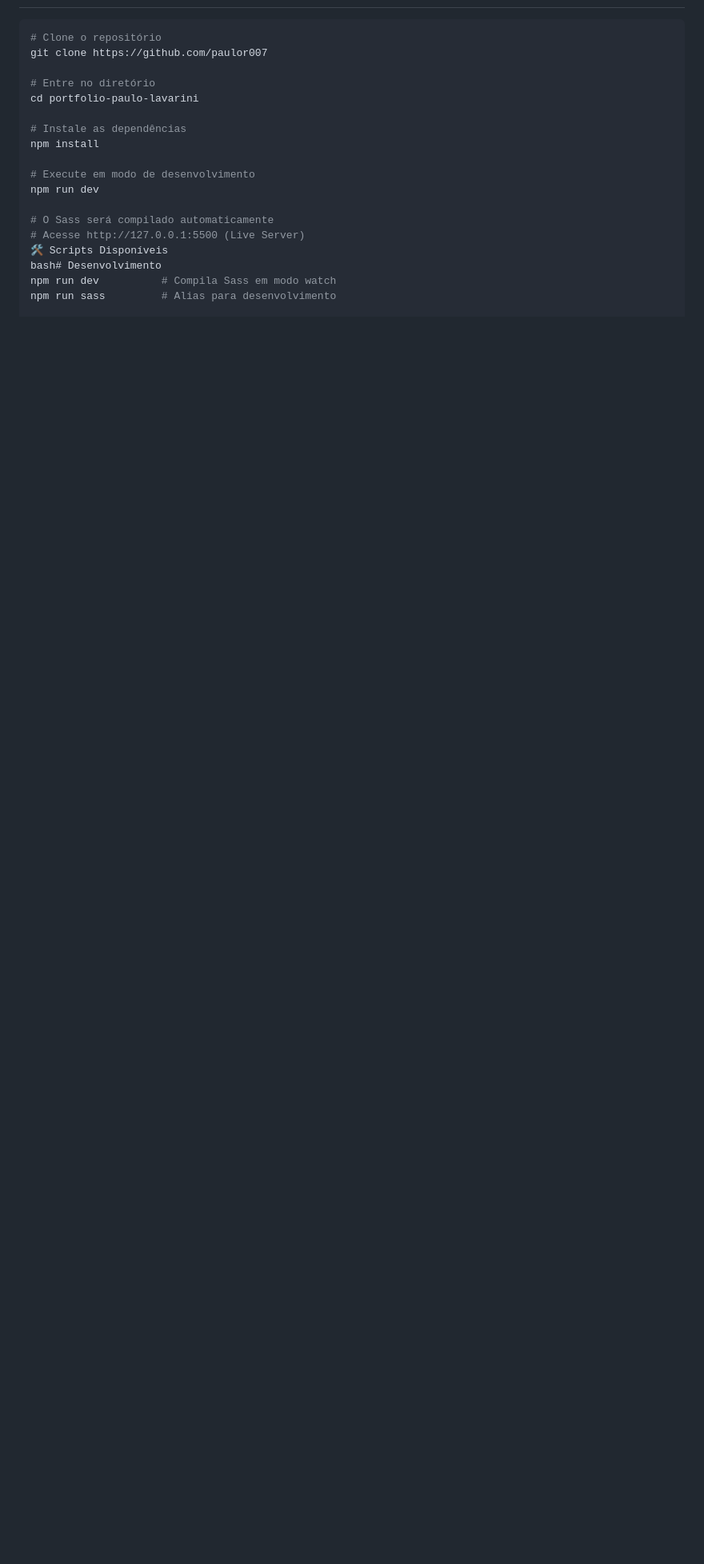
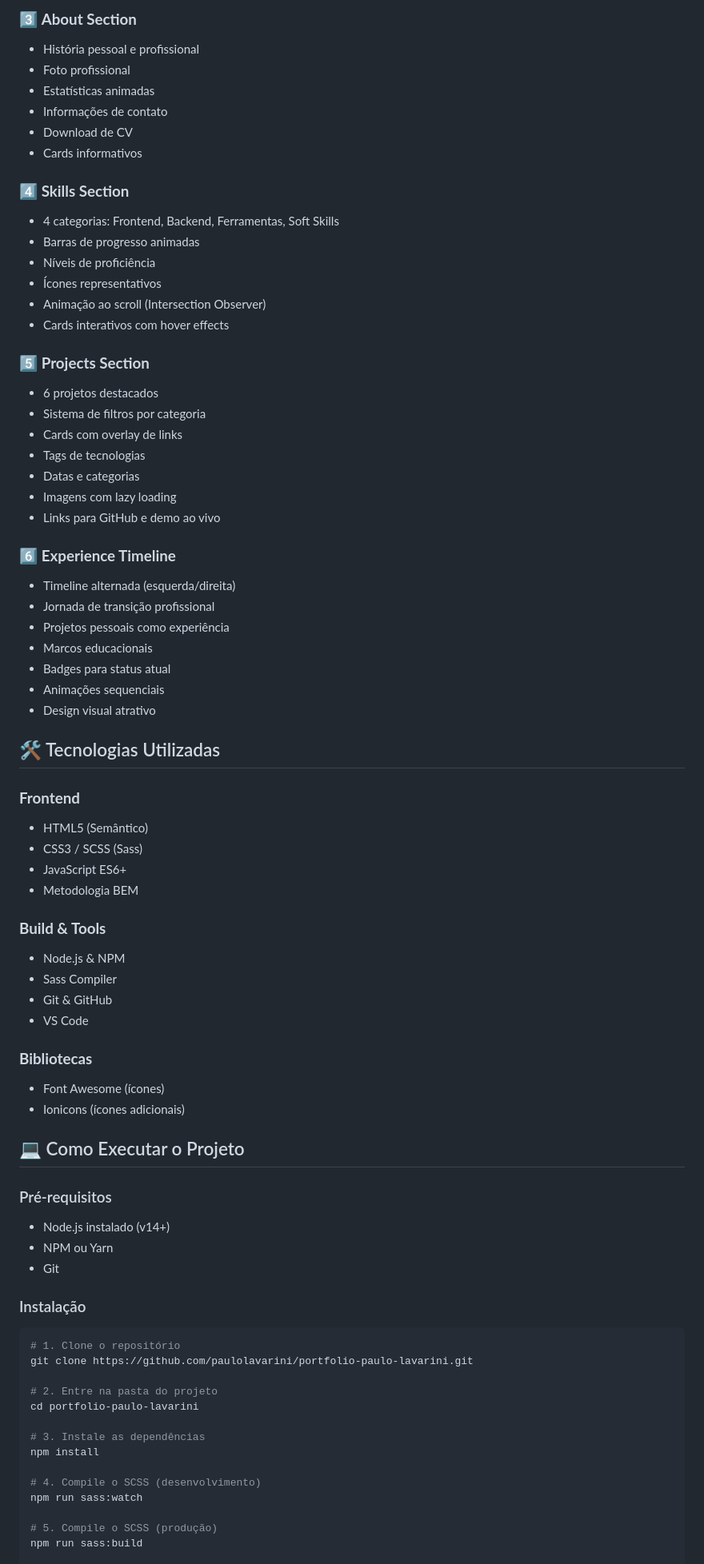
Before and after one commit to paulor007/portfolio-paulo-lavarini, a Markdown page: README.md, the part around the change printed below. Shown: that part at 80% size. Drawn GitHub-style; blank space fills up the shorter version.

````diff
--- a/README.md
+++ b/README.md
@@ -68,21 +137,85 @@ Antes de começar, certifique-se de ter instalado:
+### 3️⃣ **About Section**
+
+- História pessoal e profissional
+- Foto profissional
+- Estatísticas animadas
+- Informações de contato
+- Download de CV
+- Cards informativos
+
+### 4️⃣ **Skills Section**
+
+- 4 categorias: Frontend, Backend, Ferramentas, Soft Skills
+- Barras de progresso animadas
+- Níveis de proficiência
+- Ícones representativos
+- Animação ao scroll (Intersection Observer)
+- Cards interativos com hover effects
+
+### 5️⃣ **Projects Section**
+
+- 6 projetos destacados
+- Sistema de filtros por categoria
+- Cards com overlay de links
+- Tags de tecnologias
+- Datas e categorias
+- Imagens com lazy loading
+- Links para GitHub e demo ao vivo
+
+### 6️⃣ **Experience Timeline**
+
+- Timeline alternada (esquerda/direita)
+- Jornada de transição profissional
+- Projetos pessoais como experiência
+- Marcos educacionais
+- Badges para status atual
+- Animações sequenciais
+- Design visual atrativo
+
+## 🛠️ Tecnologias Utilizadas
+
+### **Frontend**
+
+- HTML5 (Semântico)
+- CSS3 / SCSS (Sass)
+- JavaScript ES6+
+- Metodologia BEM
+
+### **Build & Tools**
+
+- Node.js & NPM
+- Sass Compiler
+- Git & GitHub
+- VS Code
+
+### **Bibliotecas**
+
+- Font Awesome (ícones)
+- Ionicons (ícones adicionais)
+
+## 💻 Como Executar o Projeto
+
+### Pré-requisitos
+
+- Node.js instalado (v14+)
+- NPM ou Yarn
+- Git
+
+### Instalação
 
 ```bash
-# Clone o repositório
-git clone https://github.com/paulor007
+# 1. Clone o repositório
+git clone https://github.com/paulolavarini/portfolio-paulo-lavarini.git
 
-# Entre no diretório
+# 2. Entre na pasta do projeto
 cd portfolio-paulo-lavarini
 
-# Instale as dependências
+# 3. Instale as dependências
 npm install
 
-# Execute em modo de desenvolvimento
-npm run dev
+# 4. Compile o SCSS (desenvolvimento)
+npm run sass:watch
 
-# O Sass será compilado automaticamente
-# Acesse http://127.0.0.1:5500 (Live Server)
-🛠️ Scripts Disponíveis
-bash# Desenvolvimento
-npm run dev          # Compila Sass em modo watch
-npm run sass         # Alias para desenvolvimento
+# 5. Compile o SCSS (produção)
+npm run sass:build
 
````
Also changed, not shown: other parts of README.md (+267 -149 lines).
